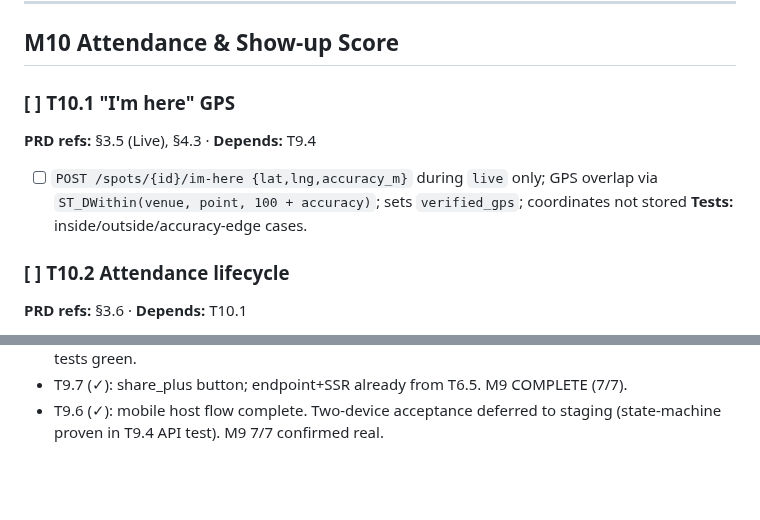
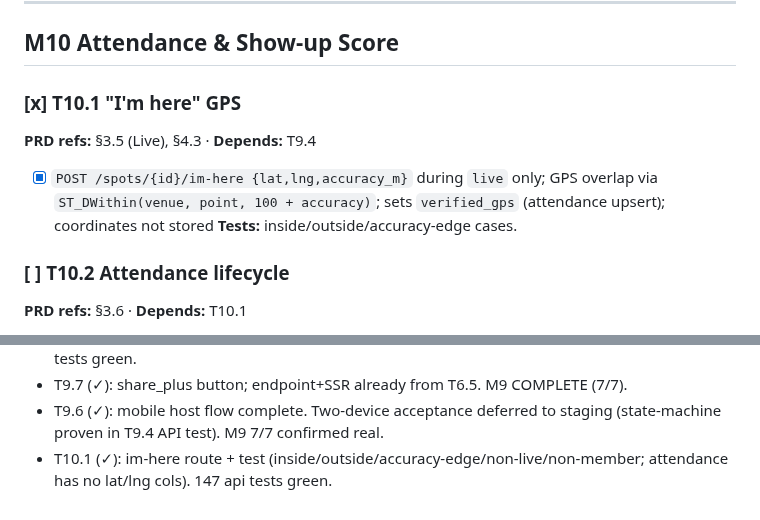
Before and after one commit to jamezun/meshpoke-app, a Markdown page: BUILD_PLAN.md, 2 parts joined by grey strips. GitHub-like rendering; blank space fills up the shorter version.

Commit message:
T10.1: tick plan

```diff
--- a/BUILD_PLAN.md
+++ b/BUILD_PLAN.md
@@ -562,9 +562,9 @@ Update the "Done" column whenever a task is marked `[x]`.
 
 ## M10 Attendance & Show-up Score
 
-### [ ] T10.1 "I'm here" GPS
+### [x] T10.1 "I'm here" GPS
 **PRD refs:** §3.5 (Live), §4.3 · **Depends:** T9.4
-- [ ] `POST /spots/{id}/im-here {lat,lng,accuracy_m}` during `live` only; GPS overlap via `ST_DWithin(venue, point, 100 + accuracy)`; sets `verified_gps`; coordinates not stored
+- [x] `POST /spots/{id}/im-here {lat,lng,accuracy_m}` during `live` only; GPS overlap via `ST_DWithin(venue, point, 100 + accuracy)`; sets `verified_gps` (attendance upsert); coordinates not stored
 **Tests:** inside/outside/accuracy-edge cases.
 
 ### [ ] T10.2 Attendance lifecycle
@@ -1118,3 +1118,4 @@ Append one line per completed task (newest at the bottom).
 - T9.5 (✓): GET /spots/:id detail + mobile spots tab/detail/apply. Flutter analyze clean, 14 widget tests green.
 - T9.7 (✓): share_plus button; endpoint+SSR already from T6.5. M9 COMPLETE (7/7).
 - T9.6 (✓): mobile host flow complete. Two-device acceptance deferred to staging (state-machine proven in T9.4 API test). M9 7/7 confirmed real.
+- T10.1 (✓): im-here route + test (inside/outside/accuracy-edge/non-live/non-member; attendance has no lat/lng cols). 147 api tests green.
```
